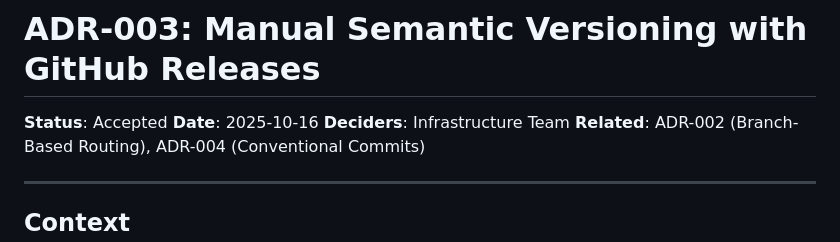
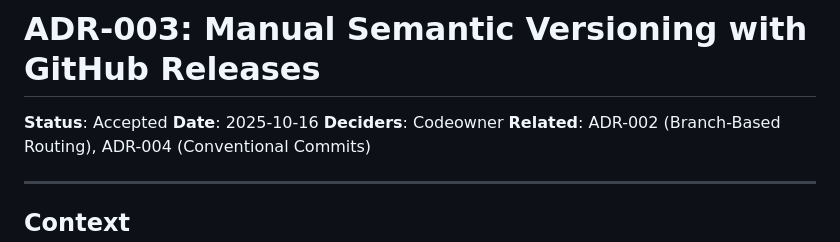
Before and after one commit to Celtikill/static-site, a Markdown page: docs/architecture/ADR-003-manual-semantic-versioning.md, the part around the change. Drawn GitHub-style.

```diff
--- a/docs/architecture/ADR-003-manual-semantic-versioning.md
+++ b/docs/architecture/ADR-003-manual-semantic-versioning.md
@@ -2,7 +2,7 @@
 
 **Status**: Accepted
 **Date**: 2025-10-16
-**Deciders**: Infrastructure Team
+**Deciders**: Codeowner
 **Related**: ADR-002 (Branch-Based Routing), ADR-004 (Conventional Commits)
 
 ---
```
Also changed, not shown: docs/architecture/ADR-004-conventional-commits-enforcement.md (+1 -1 lines), docs/architecture/ADR-006-terraform-over-bash-for-resources.md (+1 -1 lines).
